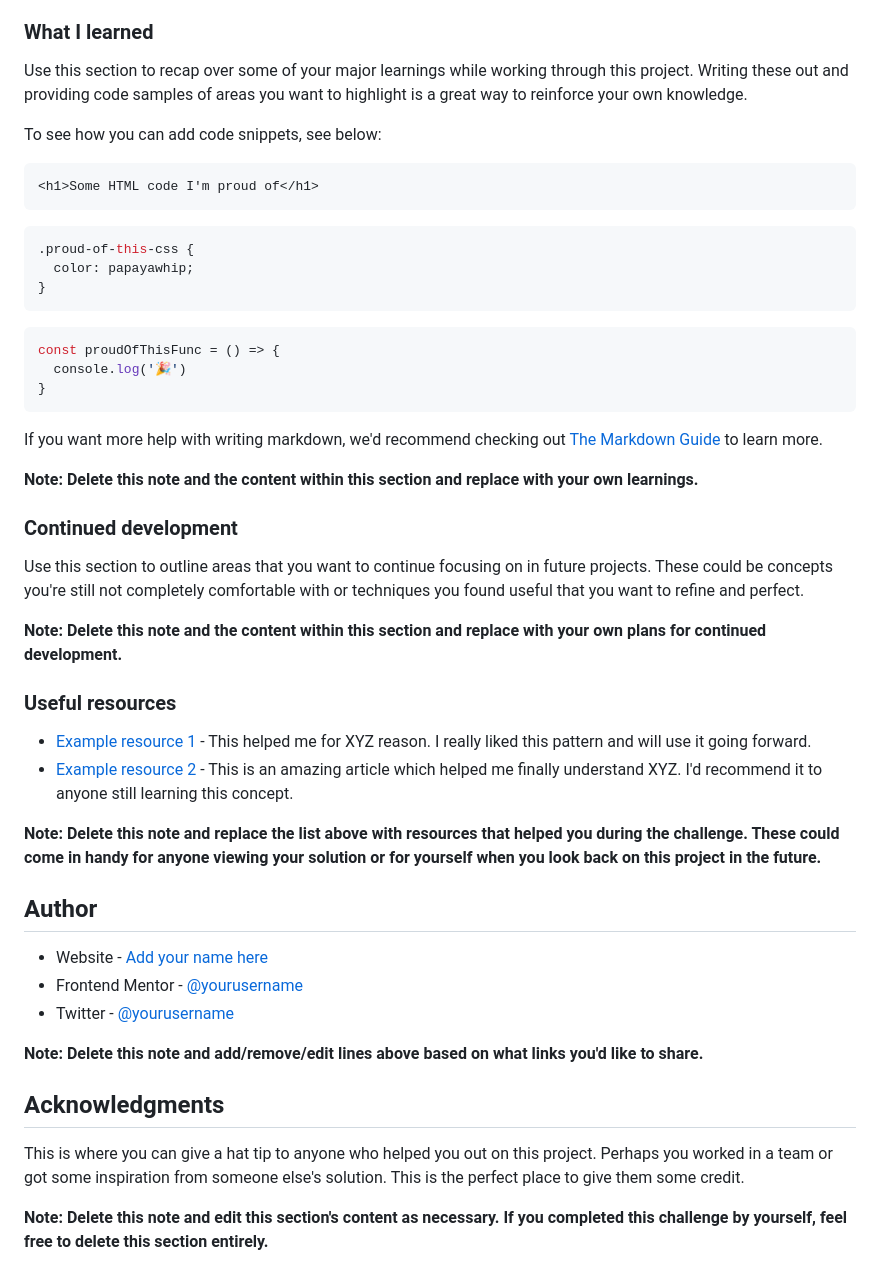
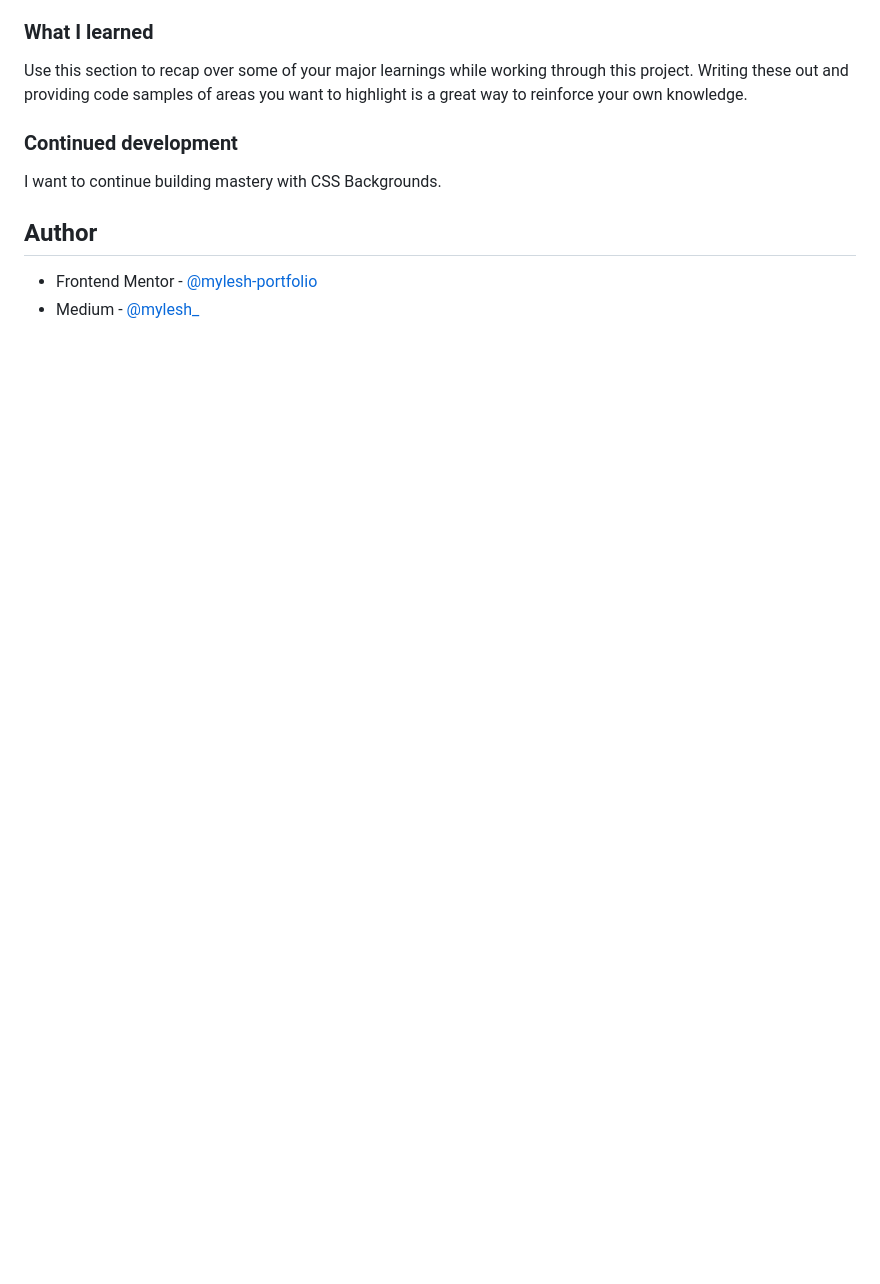
Before and after one commit to myles-portfolio/frontendmentor.io, a Markdown page: product-preview-card-component-main/README.md, the part around the change printed below. Rendered like a GitHub page; blank space fills up the shorter version.

````diff
--- a/product-preview-card-component-main/README.md
+++ b/product-preview-card-component-main/README.md
@@ -63,49 +54,11 @@ Then crop/optimize/edit your image however you like, add it to your project, and
 
 Use this section to recap over some of your major learnings while working through this project. Writing these out and providing code samples of areas you want to highlight is a great way to reinforce your own knowledge.
 
-To see how you can add code snippets, see below:
-
-```html
-<h1>Some HTML code I'm proud of</h1>
-```
-```css
-.proud-of-this-css {
-  color: papayawhip;
-}
-```
-```js
-const proudOfThisFunc = () => {
-  console.log('🎉')
-}
-```
-
-If you want more help with writing markdown, we'd recommend checking out [The Markdown Guide](https://www.markdownguide.org/) to learn more.
-
-**Note: Delete this note and the content within this section and replace with your own learnings.**
-
 ### Continued development
 
-Use this section to outline areas that you want to continue focusing on in future projects. These could be concepts you're still not completely comfortable with or techniques you found useful that you want to refine and perfect.
-
-**Note: Delete this note and the content within this section and replace with your own plans for continued development.**
-
-### Useful resources
-
-- [Example resource 1](https://www.example.com) - This helped me for XYZ reason. I really liked this pattern and will use it going forward.
-- [Example resource 2](https://www.example.com) - This is an amazing article which helped me finally understand XYZ. I'd recommend it to anyone still learning this concept.
-
-**Note: Delete this note and replace the list above with resources that helped you during the challenge. These could come in handy for anyone viewing your solution or for yourself when you look back on this project in the future.**
+I want to continue building mastery with CSS Backgrounds.
 
 ## Author
 
-- Website - [Add your name here](https://www.your-site.com)
-- Frontend Mentor - [@yourusername](https://www.frontendmentor.io/profile/yourusername)
-- Twitter - [@yourusername](https://www.twitter.com/yourusername)
-
-**Note: Delete this note and add/remove/edit lines above based on what links you'd like to share.**
-
-## Acknowledgments
-
-This is where you can give a hat tip to anyone who helped you out on this project. Perhaps you worked in a team or got some inspiration from someone else's solution. This is the perfect place to give them some credit.
-
-**Note: Delete this note and edit this section's content as necessary. If you completed this challenge by yourself, feel free to delete this section entirely.**
+- Frontend Mentor - [@mylesh-portfolio](https://www.frontendmentor.io/profile/myles-portfolio)
+- Medium - [@mylesh_](https://medium.com/@mylesh_)
````
Also changed, not shown: other parts of product-preview-card-component-main/README.md (+13 -22 lines), results-summary-component/README.md (+8 -0 lines), product-preview-card-component-main/images/screenshot.png (added), 2 other files.
